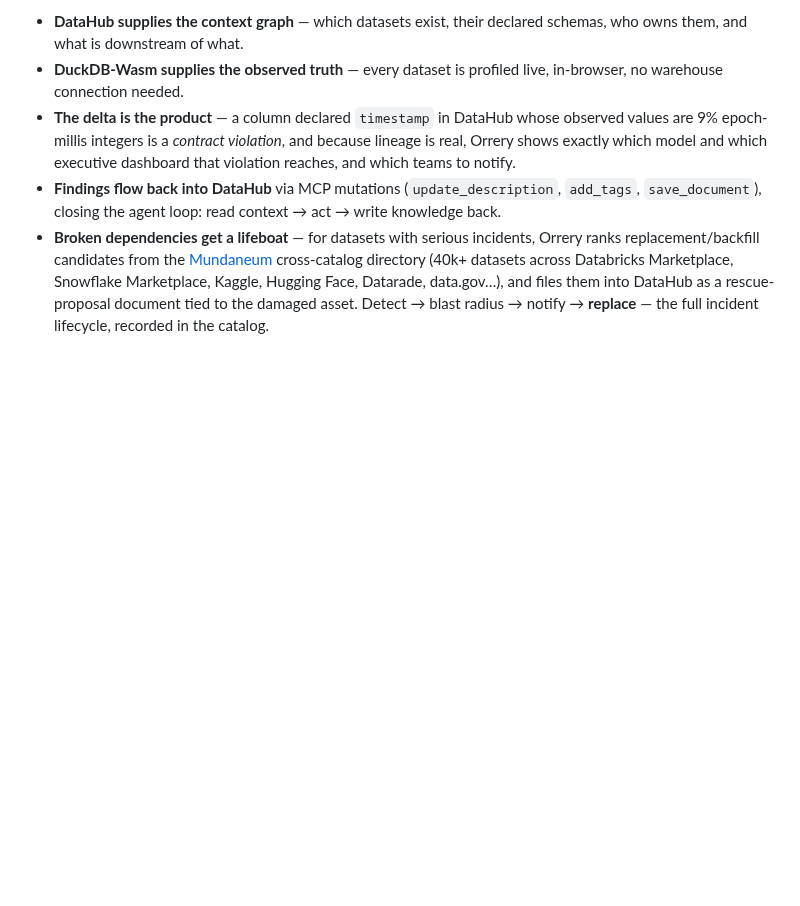
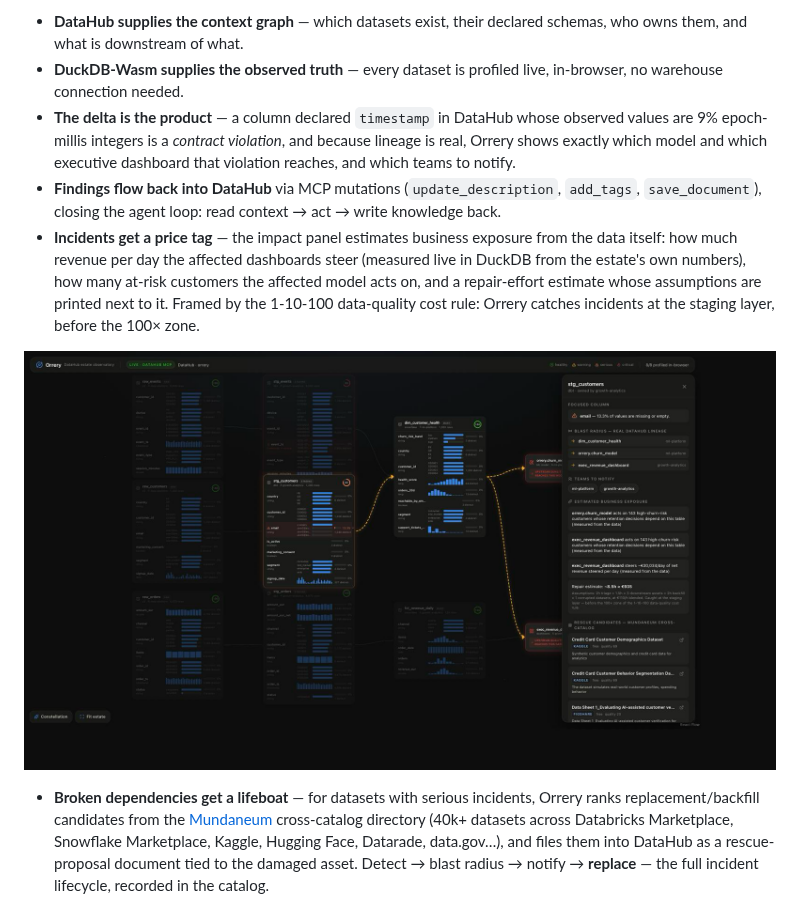
Before and after one commit to zetabytelab/orrery, a Markdown page: README.md, the part around the change. Rendered like a GitHub page; pictures changed too: docs/finops-exposure.png (added); blank space fills up the shorter version.

```diff
--- a/README.md
+++ b/README.md
@@ -19,6 +19,10 @@ Data catalogs know what *should* be true (schemas, lineage, ownership). Profiler
 - **DuckDB-Wasm supplies the observed truth** — every dataset is profiled live, in-browser, no warehouse connection needed.
 - **The delta is the product** — a column declared `timestamp` in DataHub whose observed values are 9% epoch-millis integers is a *contract violation*, and because lineage is real, Orrery shows exactly which model and which executive dashboard that violation reaches, and which teams to notify.
 - **Findings flow back into DataHub** via MCP mutations (`update_description`, `add_tags`, `save_document`), closing the agent loop: read context → act → write knowledge back.
+- **Incidents get a price tag** — the impact panel estimates business exposure from the data itself: how much revenue per day the affected dashboards steer (measured live in DuckDB from the estate's own numbers), how many at-risk customers the affected model acts on, and a repair-effort estimate whose assumptions are printed next to it. Framed by the 1-10-100 data-quality cost rule: Orrery catches incidents at the staging layer, before the 100× zone.
+
+![Business exposure](docs/finops-exposure.png)
+
 - **Broken dependencies get a lifeboat** — for datasets with serious incidents, Orrery ranks replacement/backfill candidates from the [Mundaneum](https://github.com/zetabytelab/datasetbib) cross-catalog directory (40k+ datasets across Databricks Marketplace, Snowflake Marketplace, Kaggle, Hugging Face, Datarade, data.gov…), and files them into DataHub as a rescue-proposal document tied to the damaged asset. Detect → blast radius → notify → **replace** — the full incident lifecycle, recorded in the catalog.
 
 ![Rescue candidates](docs/rescue-view.png)
```
Also changed, not shown: docs/devpost-submission.md (+3 -1 lines), 4 other files.
